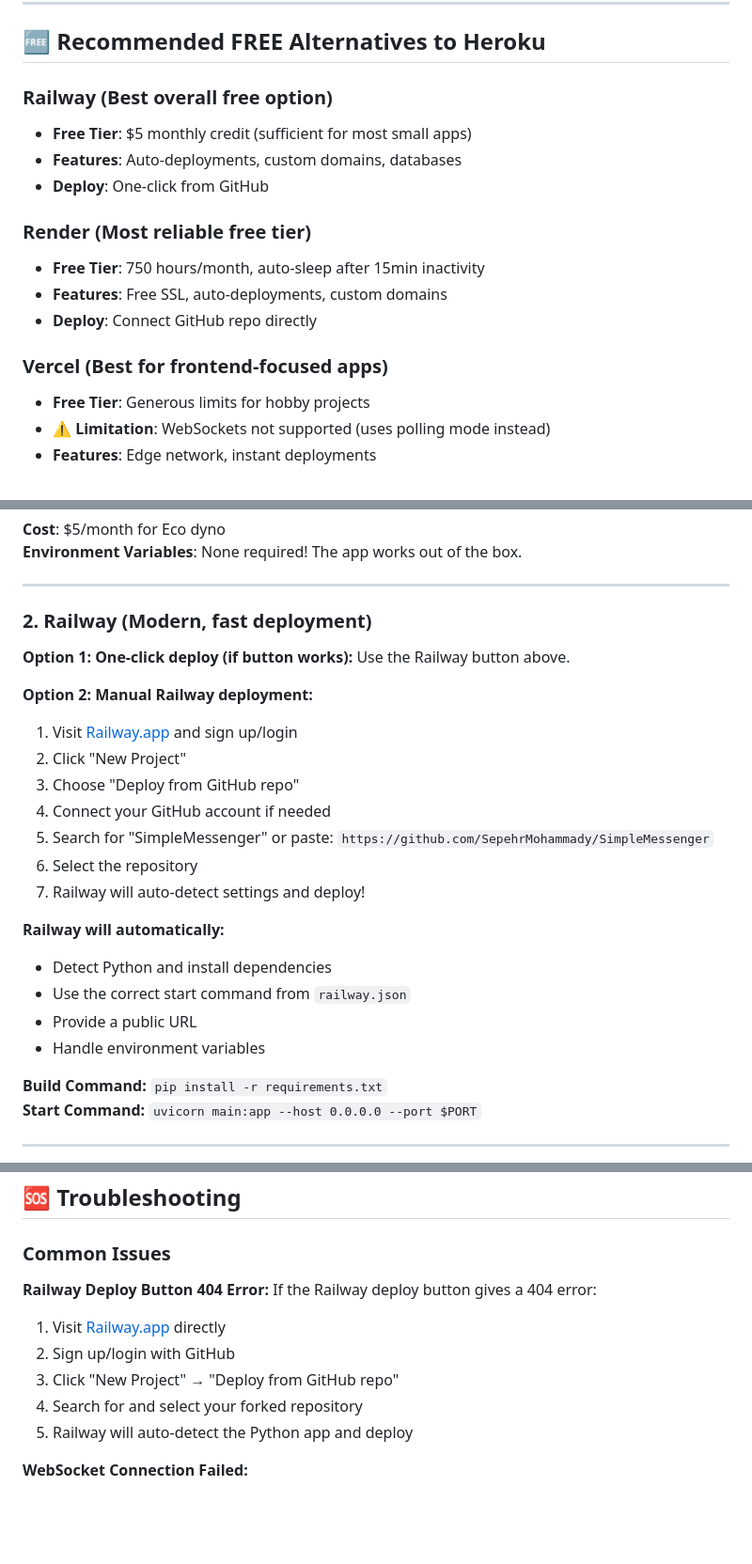
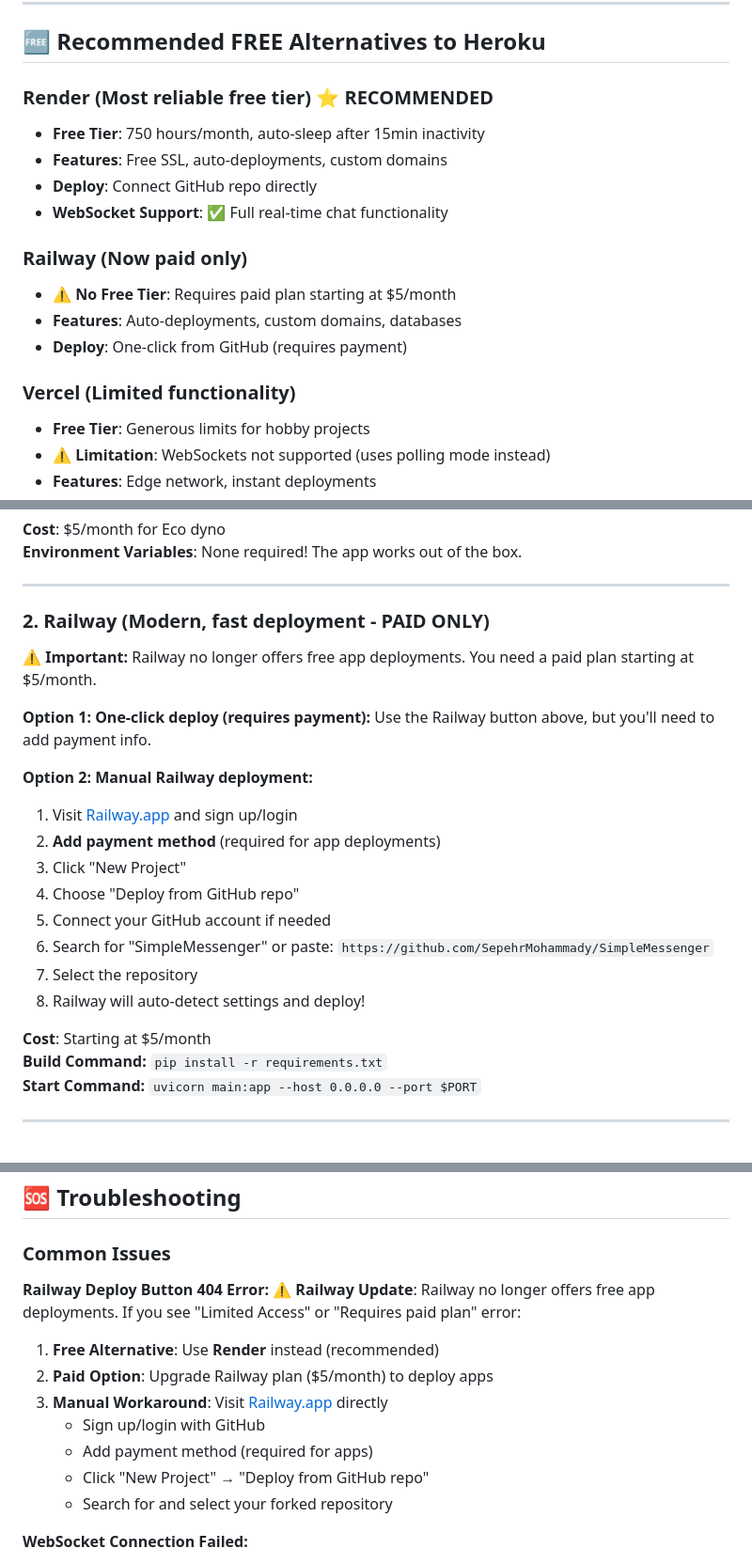
Before and after one commit to SepehrMohammady/SimpleMessenger, a Markdown page: DEPLOYMENT.md, 3 parts joined by grey strips. Shown at 94% size. GitHub-like rendering; blank space fills up the shorter version.

Commit message:
Update Railway pricing - now paid only, recommend Render as best free option
- Railway no longer offers free app deployments (requires /month)
- Updated all documentation to reflect Railway's paid-only pricing
- Moved Render to top as the recommended free option
- Updated platform comparison table with accurate pricing
- Fixed deploy buttons order: free options first, paid options second
- Added clear warnings about Railway's limited free tier
- Updated troubleshooting section with Railway payment requirement info

```diff
--- a/DEPLOYMENT.md
+++ b/DEPLOYMENT.md
@@ -38,17 +42,18 @@ This project includes platform-specific configuration files for easy deployment:
 
 ## 🆓 **Recommended FREE Alternatives to Heroku**
 
-### **Railway** (Best overall free option)
-- **Free Tier**: $5 monthly credit (sufficient for most small apps)
-- **Features**: Auto-deployments, custom domains, databases
-- **Deploy**: One-click from GitHub
-
-### **Render** (Most reliable free tier)
+### **Render** (Most reliable free tier) ⭐ **RECOMMENDED**
 - **Free Tier**: 750 hours/month, auto-sleep after 15min inactivity
 - **Features**: Free SSL, auto-deployments, custom domains
 - **Deploy**: Connect GitHub repo directly
+- **WebSocket Support**: ✅ Full real-time chat functionality
 
-### **Vercel** (Best for frontend-focused apps)
+### **Railway** (Now paid only)
+- **⚠️ No Free Tier**: Requires paid plan starting at $5/month
+- **Features**: Auto-deployments, custom domains, databases
+- **Deploy**: One-click from GitHub (requires payment)
+
+### **Vercel** (Limited functionality)
 - **Free Tier**: Generous limits for hobby projects
 - **⚠️ Limitation**: WebSockets not supported (uses polling mode instead)
 - **Features**: Edge network, instant deployments
@@ -82,26 +87,24 @@ heroku open
 
 ---
 
-### 2. **Railway** (Modern, fast deployment)
+### 2. **Railway** (Modern, fast deployment - PAID ONLY)
 
-**Option 1: One-click deploy (if button works):**
-Use the Railway button above.
+**⚠️ Important:** Railway no longer offers free app deployments. You need a paid plan starting at $5/month.
+
+**Option 1: One-click deploy (requires payment):**
+Use the Railway button above, but you'll need to add payment info.
 
 **Option 2: Manual Railway deployment:**
 1. Visit [Railway.app](https://railway.app) and sign up/login
-2. Click "New Project"
-3. Choose "Deploy from GitHub repo"
-4. Connect your GitHub account if needed
-5. Search for "SimpleMessenger" or paste: `https://github.com/SepehrMohammady/SimpleMessenger`
-6. Select the repository
-7. Railway will auto-detect settings and deploy!
+2. **Add payment method** (required for app deployments)
+3. Click "New Project"
+4. Choose "Deploy from GitHub repo"
+5. Connect your GitHub account if needed
+6. Search for "SimpleMessenger" or paste: `https://github.com/SepehrMohammady/SimpleMessenger`
+7. Select the repository
+8. Railway will auto-detect settings and deploy!
 
-**Railway will automatically:**
-- Detect Python and install dependencies
-- Use the correct start command from `railway.json`
-- Provide a public URL
-- Handle environment variables
-
+**Cost**: Starting at $5/month
 **Build Command:** `pip install -r requirements.txt`
 **Start Command:** `uvicorn main:app --host 0.0.0.0 --port $PORT`
 
@@ -253,12 +256,14 @@ The app includes basic CORS middleware. For production, consider:
 ### **Common Issues**
 
 **Railway Deploy Button 404 Error:**
-If the Railway deploy button gives a 404 error:
-1. Visit [Railway.app](https://railway.app) directly
-2. Sign up/login with GitHub
-3. Click "New Project" → "Deploy from GitHub repo"
-4. Search for and select your forked repository
-5. Railway will auto-detect the Python app and deploy
+⚠️ **Railway Update**: Railway no longer offers free app deployments. If you see "Limited Access" or "Requires paid plan" error:
+1. **Free Alternative**: Use **Render** instead (recommended)
+2. **Paid Option**: Upgrade Railway plan ($5/month) to deploy apps
+3. **Manual Workaround**: Visit [Railway.app](https://railway.app) directly
+   - Sign up/login with GitHub
+   - Add payment method (required for apps)
+   - Click "New Project" → "Deploy from GitHub repo"
+   - Search for and select your forked repository
 
 **WebSocket Connection Failed:**
 - Check HTTPS/WSS protocol matching
```
Also changed, not shown: other parts of DEPLOYMENT.md (+9 -5 lines), README.md (+9 -7 lines).
